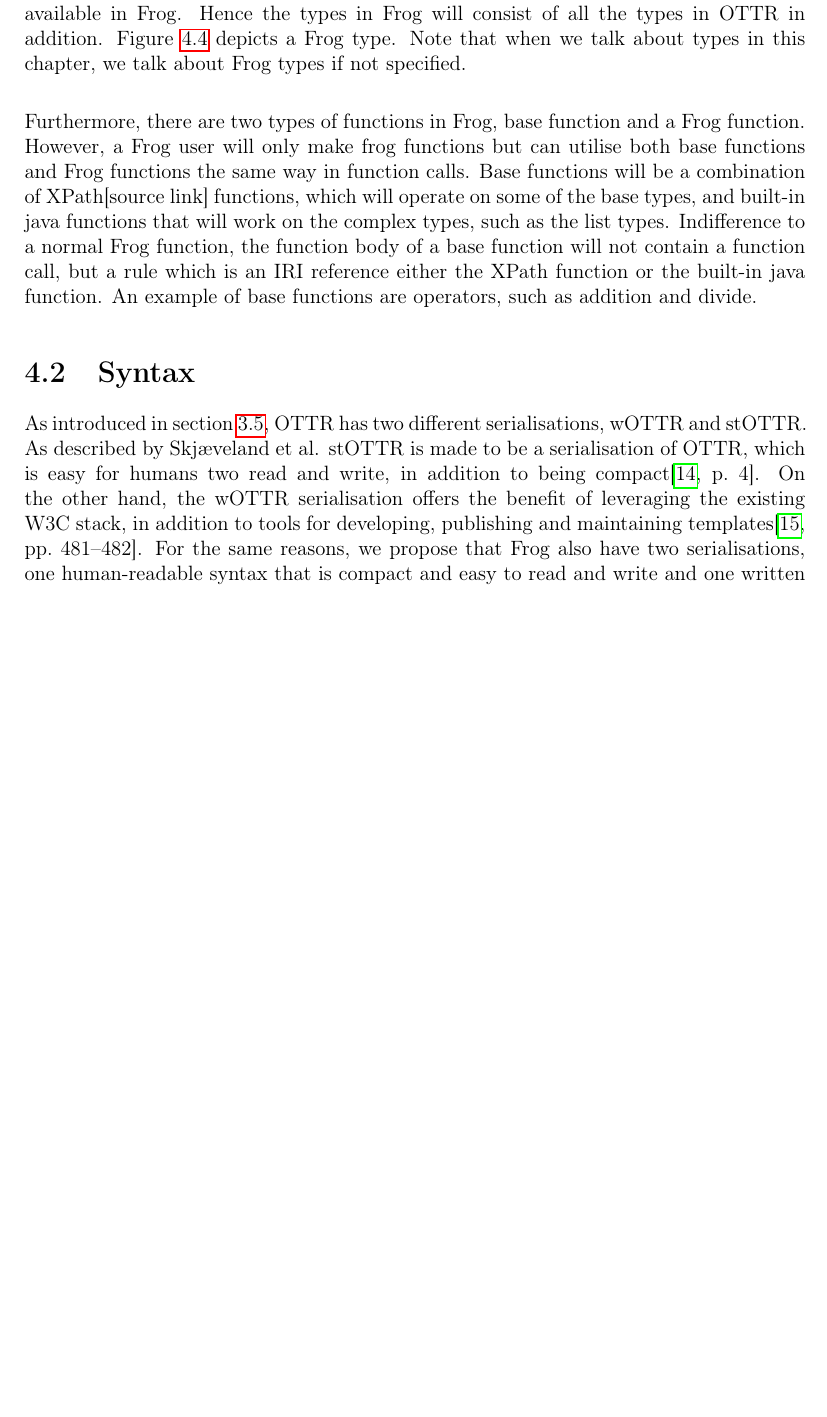
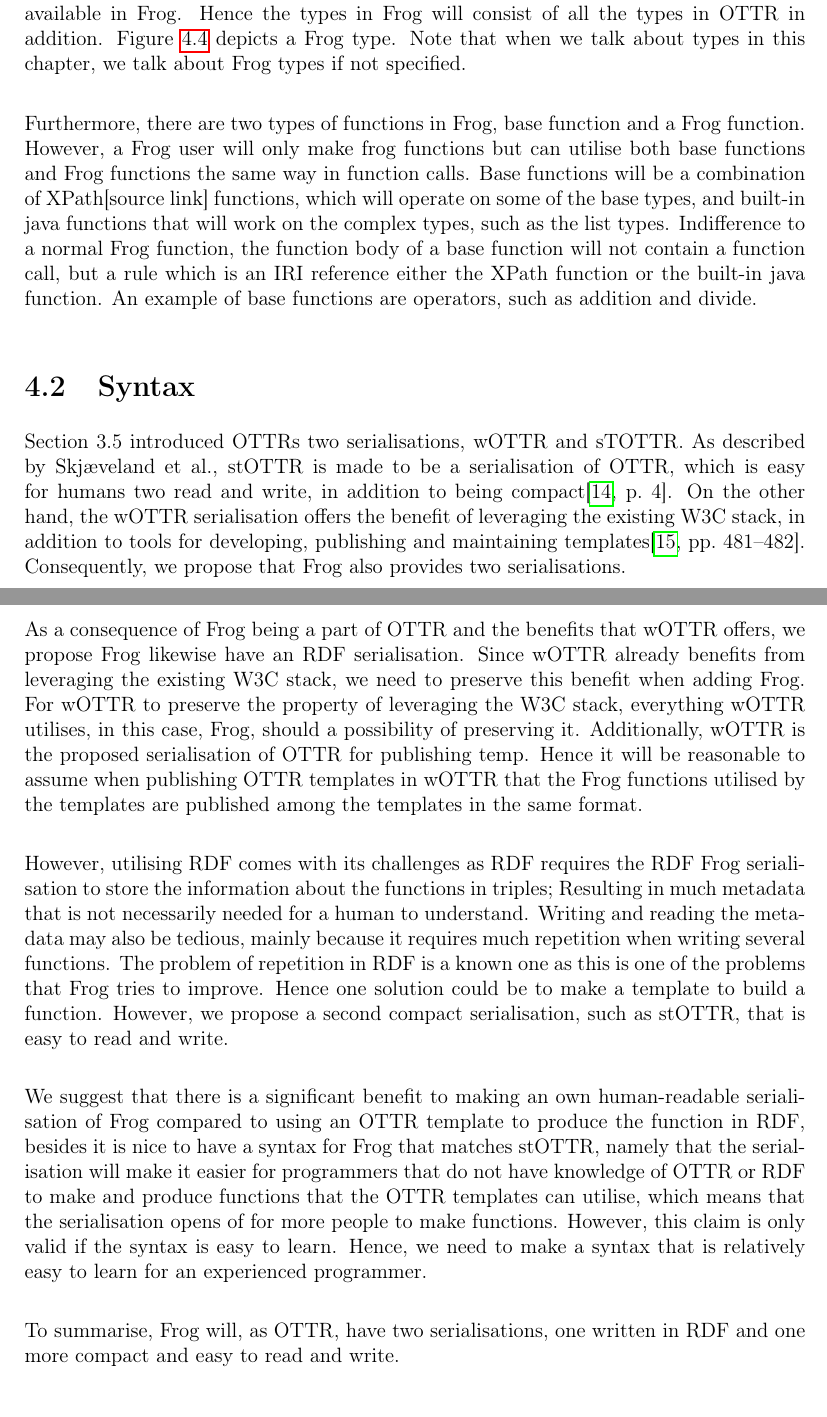
Before and after one commit to leifhka/MasterThesis, a LaTeX thesis (src/main.tex, which reads src/chapters/design.tex): part of page 28 of 43 before the commit and two parts of pages 28 and 29 of 43 after it, the two joined at a grey line, cut so that both start at the same text, the shorter picture padded with empty space. Compiled offline with pdfLaTeX.

Commit message:
syntax arg. for 2 and intro added

```diff
--- a/src/chapters/design.tex
+++ b/src/chapters/design.tex
@@ -59,4 +59,16 @@ Compared to OTTR, Frog's terms will be equal since functions and function calls
 Furthermore, there are two types of functions in Frog, base function and a Frog function. However, a Frog user will only make frog functions but can utilise both base functions and Frog functions the same way in function calls. Base functions will be a combination of XPath[source link] functions, which will operate on some of the base types, and built-in java functions that will work on the complex types, such as the list types. Indifference to a normal Frog function, the function body of a base function will not contain a function call, but a rule which is an IRI reference either the XPath function or the built-in java function. An example of base functions are operators, such as addition and divide.
 
 \section{Syntax}
-As introduced in section \ref{OTTR}, OTTR has two different serialisations, wOTTR and stOTTR. As described by Skjæveland et al. stOTTR is made to be a serialisation of OTTR, which is easy for humans two read and write, in addition to being compact\autocite[4]{SLKK_OTTR_2021}. On the other hand, the wOTTR serialisation offers the benefit of leveraging the existing W3C stack, in addition to tools for developing, publishing and maintaining templates\autocite[481-482]{SLKF_OTTR_2018}. For the same reasons, we propose that Frog also have two serialisations, one human-readable syntax that is compact and easy to read and write and one written in RDF for publishing purposes.
+Section 3.5 introduced OTTRs two serialisations, wOTTR and sTOTTR. As described by Skjæveland et al., stOTTR is made to be a serialisation of OTTR, which is easy for humans two read and write, in addition to being compact\autocite[4]{SLKK_OTTR_2021}. On the other hand, the wOTTR serialisation offers the benefit of leveraging the existing W3C stack, in addition to tools for developing, publishing and maintaining templates\autocite[481-482]{SLKF_OTTR_2018}. Consequently, we propose that Frog also provides two serialisations.
+
+\para
+As a consequence of Frog being a part of OTTR and the benefits that wOTTR offers, we propose Frog likewise have an RDF serialisation. Since wOTTR already benefits from leveraging the existing W3C stack, we need to preserve this benefit when adding Frog. For wOTTR to preserve the property of leveraging the W3C stack, everything wOTTR utilises, in this case, Frog, should a possibility of preserving it.  Additionally, wOTTR is the proposed serialisation of OTTR for publishing temp. Hence it will be reasonable to assume when publishing OTTR templates in wOTTR that the Frog functions utilised by the templates are published among the templates in the same format.
+
+\para
+However, utilising RDF comes with its challenges as RDF requires the RDF Frog serialisation to store the information about the functions in triples; Resulting in much metadata that is not necessarily needed for a human to understand. Writing and reading the metadata may also be tedious, mainly because it requires much repetition when writing several functions. The problem of repetition in RDF is a known one as this is one of the problems that Frog tries to improve. Hence one solution could be to make a template to build a function. However, we propose a second compact serialisation, such as stOTTR, that is easy to read and write.
+
+\para
+We suggest that there is a significant benefit to making an own human-readable serialisation of Frog compared to using an OTTR template to produce the function in RDF, besides it is nice to have a syntax for Frog that matches stOTTR, namely that the serialisation will make it easier for programmers that do not have knowledge of OTTR or RDF to make and produce functions that the OTTR templates can utilise, which means that the serialisation opens of for more people to make functions. However, this claim is only valid if the syntax is easy to learn. Hence, we need to make a syntax that is relatively easy to learn for an experienced programmer.
+
+\para
+To summarise, Frog will, as OTTR, have two serialisations, one written in RDF and one more compact and easy to read and write.
```
Also changed, not shown: src/chapters/design.tex (20 more changed lines).
